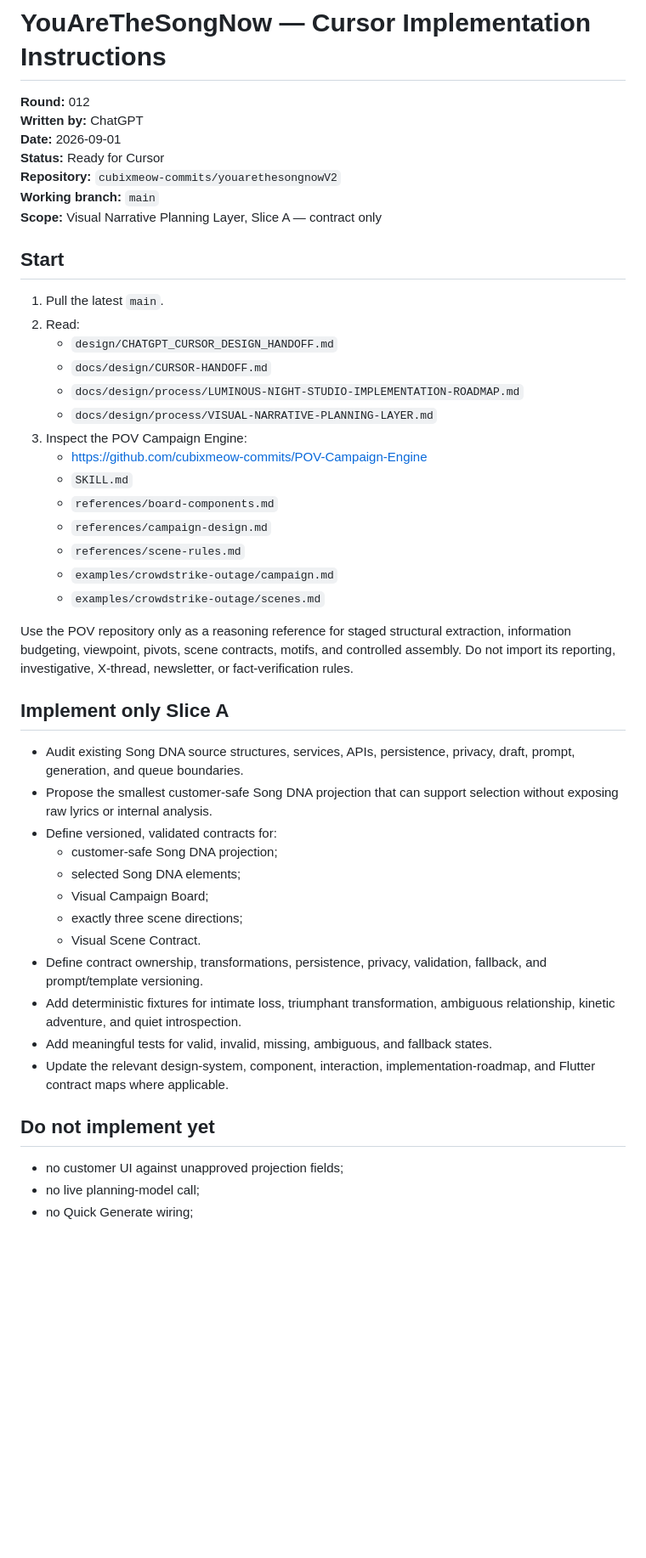
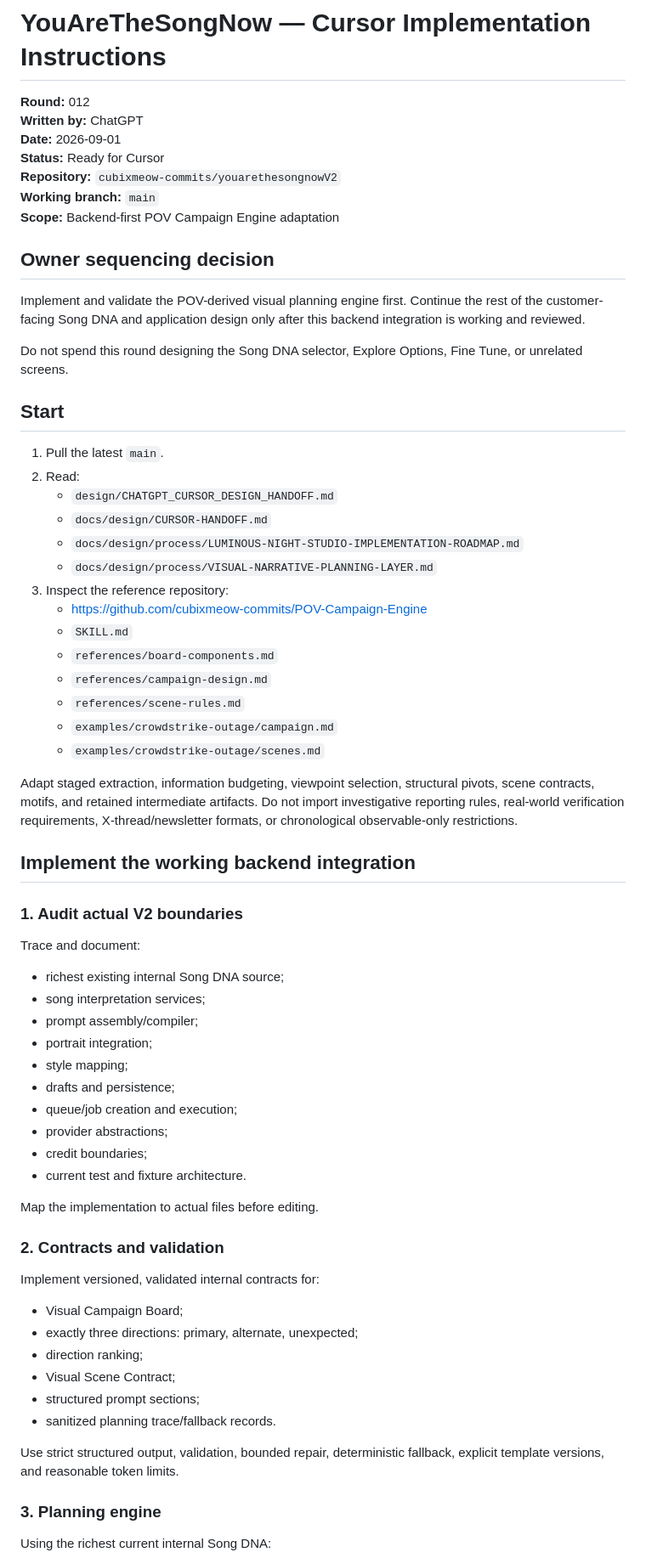
Before and after one commit to cubixmeow-commits/youarethesongnowV2, a Markdown page: design/CHATGPT_NEXT_PASS.md, the part around one of its changes. Shown at 85% size. Drawn GitHub-style; blank space fills up the shorter version.

Commit message:
Set backend-first POV integration instructions

```diff
--- a/design/CHATGPT_NEXT_PASS.md
+++ b/design/CHATGPT_NEXT_PASS.md
@@ -6,7 +6,13 @@
 **Status:** Ready for Cursor
 **Repository:** `cubixmeow-commits/youarethesongnowV2`
 **Working branch:** `main`
-**Scope:** Visual Narrative Planning Layer, Slice A — contract only
+**Scope:** Backend-first POV Campaign Engine adaptation
+
+## Owner sequencing decision
+
+Implement and validate the POV-derived visual planning engine first. Continue the rest of the customer-facing Song DNA and application design only after this backend integration is working and reviewed.
+
+Do not spend this round designing the Song DNA selector, Explore Options, Fine Tune, or unrelated screens.
 
 ## Start
 
@@ -16,7 +22,7 @@
    - `docs/design/CURSOR-HANDOFF.md`
    - `docs/design/process/LUMINOUS-NIGHT-STUDIO-IMPLEMENTATION-ROADMAP.md`
    - `docs/design/process/VISUAL-NARRATIVE-PLANNING-LAYER.md`
-3. Inspect the POV Campaign Engine:
+3. Inspect the reference repository:
    - https://github.com/cubixmeow-commits/POV-Campaign-Engine
    - `SKILL.md`
    - `references/board-components.md`
@@ -25,25 +31,41 @@
    - `examples/crowdstrike-outage/campaign.md`
    - `examples/crowdstrike-outage/scenes.md`
 
-Use the POV repository only as a reasoning reference for staged structural extraction, information budgeting, viewpoint, pivots, scene contracts, motifs, and controlled assembly. Do not import its reporting, investigative, X-thread, newsletter, or fact-verification rules.
+Adapt staged extraction, information budgeting, viewpoint selection, structural pivots, scene contracts, motifs, and retained intermediate artifacts. Do not import investigative reporting rules, real-world verification requirements, X-thread/newsletter formats, or chronological observable-only restrictions.
 
-## Implement only Slice A
+## Implement the working backend integration
 
-- Audit existing Song DNA source structures, services, APIs, persistence, privacy, draft, prompt, generation, and queue boundaries.
-- Propose the smallest customer-safe Song DNA projection that can support selection without exposing raw lyrics or internal analysis.
-- Define versioned, validated contracts for:
-  - customer-safe Song DNA projection;
-  - selected Song DNA elements;
-  - Visual Campaign Board;
-  - exactly three scene directions;
-  - Visual Scene Contract.
-- Define contract ownership, transformations, persistence, privacy, validation, fallback, and prompt/template versioning.
-- Add deterministic fixtures for intimate loss, triumphant transformation, ambiguous relationship, kinetic adventure, and quiet introspection.
-- Add meaningful tests for valid, invalid, missing, ambiguous, and fallback states.
-- Update the relevant design-system, component, interaction, implementation-roadmap, and Flutter contract maps where applicable.
+### 1. Audit actual V2 boundaries
 
-## Do not implement yet
+Trace and document:
 
-- no customer UI against unapproved projection fields;
-- no live planning-model call;
-- no Quick Generate wiring;
+- richest existing internal Song DNA source;
+- song interpretation services;
+- prompt assembly/compiler;
+- portrait integration;
+- style mapping;
+- drafts and persistence;
+- queue/job creation and execution;
+- provider abstractions;
+- credit boundaries;
+- current test and fixture architecture.
+
+Map the implementation to actual files before editing.
+
+### 2. Contracts and validation
+
+Implement versioned, validated internal contracts for:
+
+- Visual Campaign Board;
+- exactly three directions: primary, alternate, unexpected;
+- direction ranking;
+- Visual Scene Contract;
+- structured prompt sections;
+- sanitized planning trace/fallback records.
+
+Use strict structured output, validation, bounded repair, deterministic fallback, explicit template versions, and reasonable token limits.
+
+### 3. Planning engine
+
+Using the richest current internal Song DNA:
+
```
Also changed, not shown: other parts of design/CHATGPT_NEXT_PASS.md (+83 -19 lines).
